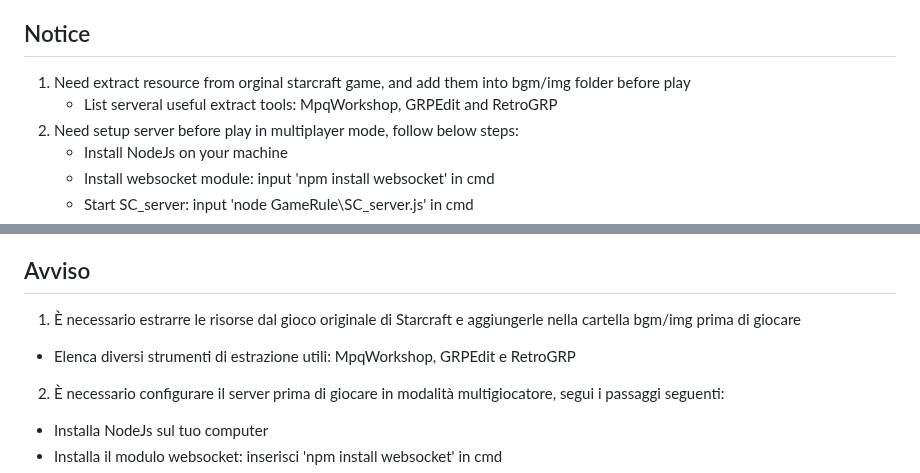
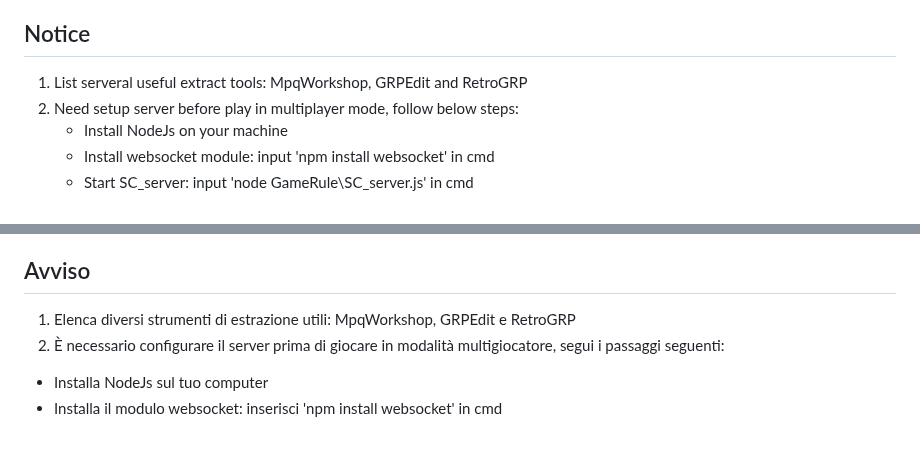
Before and after one commit to GiacomoVespo/starcraft-full-html5, a Markdown page: README.md, 2 parts joined by grey strips. Drawn GitHub-style; blank space fills up the shorter version.

```diff
--- a/README.md
+++ b/README.md
@@ -48,8 +48,7 @@ Classic RTS game at html5 canvas and javascript, only js codes.
 * Check svn.log for other detailed changes
 
 ## Notice
-1. Need extract resource from orginal starcraft game, and add them into bgm/img folder before play
-	* List serveral useful extract tools: MpqWorkshop, GRPEdit and RetroGRP
+1. List serveral useful extract tools: MpqWorkshop, GRPEdit and RetroGRP
 2. Need setup server before play in multiplayer mode, follow below steps:
 	* Install NodeJs on your machine
 	* Install websocket module: input 'npm install websocket' in cmd
@@ -116,8 +115,7 @@ Classico gioco RTS in html5 canvas e javascript, solo codici js
 * Controlla svn.log per altre modifiche dettagliate
 
 ## Avviso
-1. È necessario estrarre le risorse dal gioco originale di Starcraft e aggiungerle nella cartella bgm/img prima di giocare
-* Elenca diversi strumenti di estrazione utili: MpqWorkshop, GRPEdit e RetroGRP
+1. Elenca diversi strumenti di estrazione utili: MpqWorkshop, GRPEdit e RetroGRP
 2. È necessario configurare il server prima di giocare in modalità multigiocatore, segui i passaggi seguenti:
 * Installa NodeJs sul tuo computer
 * Installa il modulo websocket: inserisci 'npm install websocket' in cmd
```
